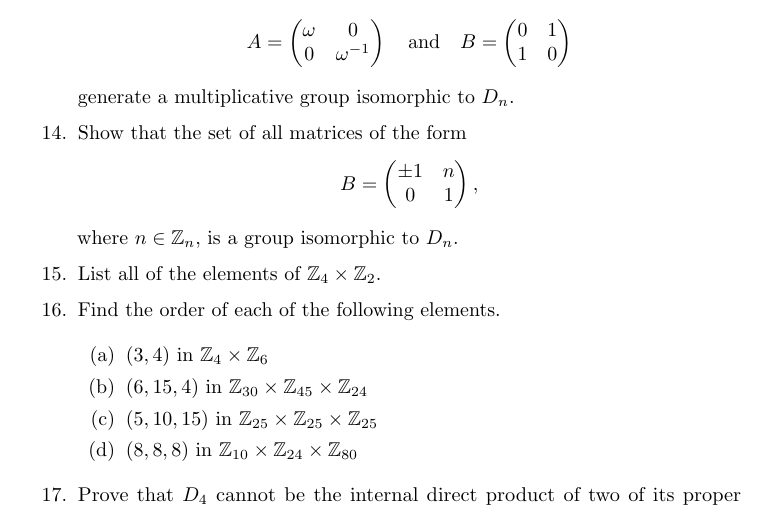
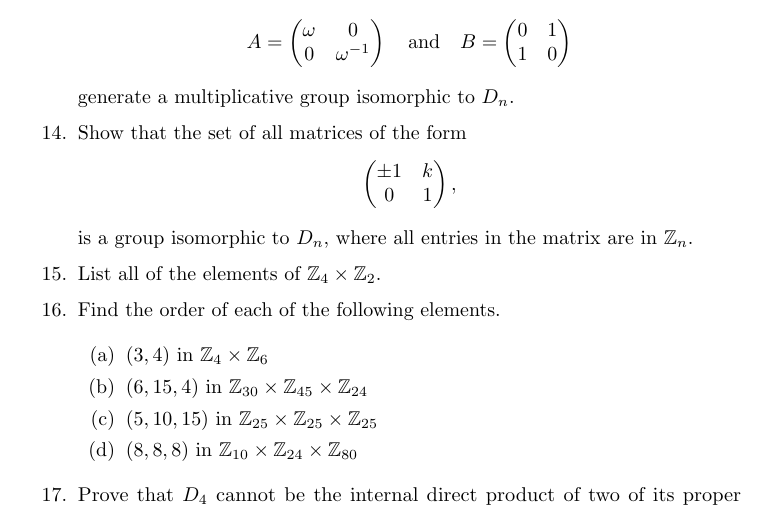
Before and after one commit to twjudson/aata, a LaTeX thesis (aata.tex, which reads isomorph.tex): part of page 164 of 400, cut so that both start at the same text. Compiled offline with pdfLaTeX; a missing font is replaced by an installed copy or a similar font.

Commit message:
Exercise statement in isomorph.tex corrected.

```diff
--- a/isomorph.tex
+++ b/isomorph.tex
@@ -702,13 +702,15 @@ generate a multiplicative group isomorphic to $D_n$.
 \item
 Show that the set of all matrices of the form
 \[
-B =
 \begin{pmatrix}
-\pm 1 & n \\
+\pm 1 & k\\
 0 & 1
 \end{pmatrix},
 \]
-where $n \in {\mathbb Z}_n$, is a group isomorphic to $D_n$.
+is a group isomorphic to $D_n$, where all entries in the matrix are in ${\mathbb Z}_n$.
+
+%TWJ 10/21/2012
+%Statement of exercise corrected.  Suggested by R. Beezer and B. Whetter.
 
 
 \item
```
